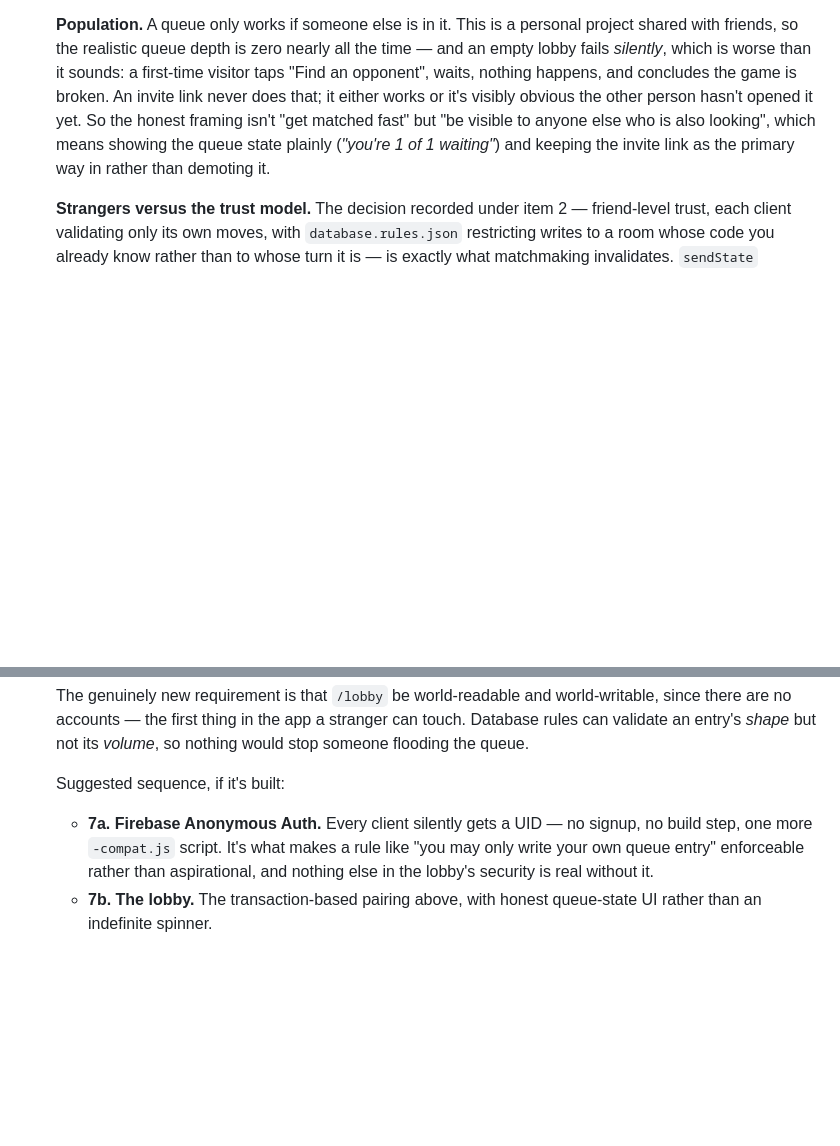
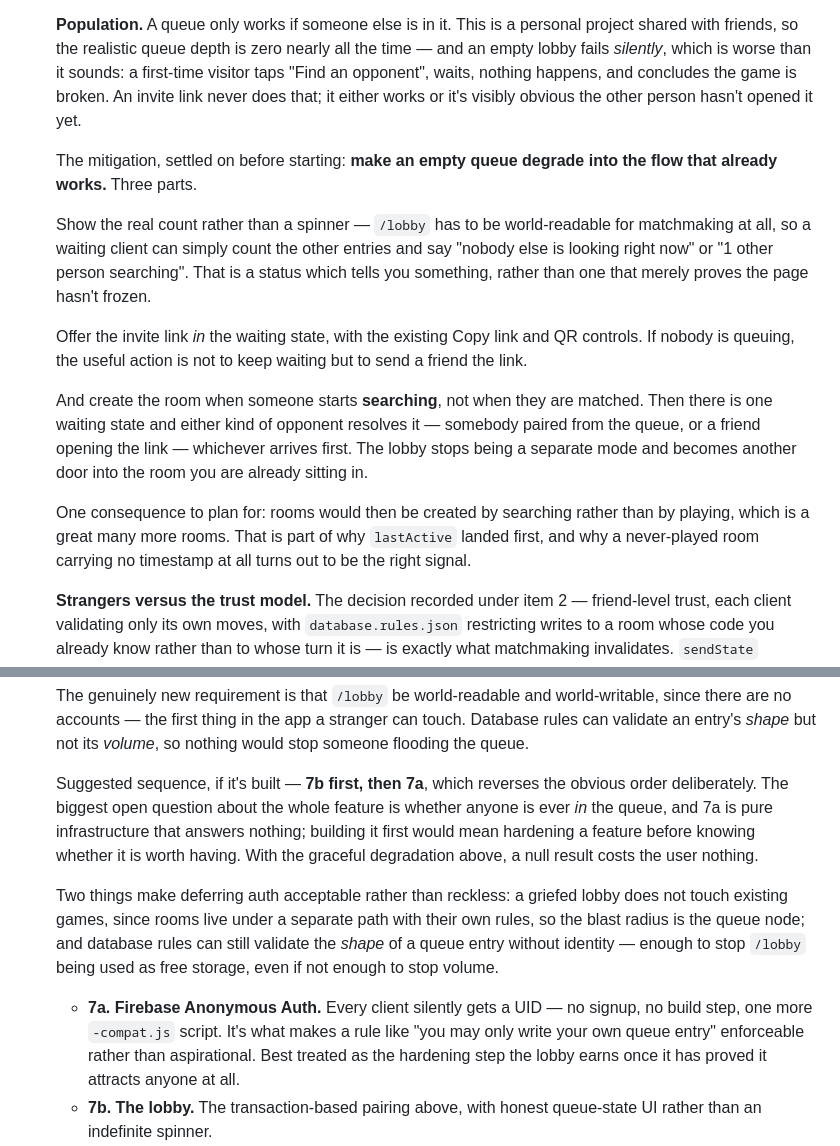
Before and after one commit to BackgammonGameDK/backgammon, a Markdown page: README.MD, 2 parts joined by grey strips. Rendered like a GitHub page; blank space fills up the shorter version.

Commit message:
docs: settle how an empty matchmaking queue should behave
Records the mitigation for item 7's population problem, which was the
larger of the two risks noted against it: make an empty queue degrade into
the flow that already works, rather than fail silently.

Three parts. Show the real count rather than a spinner, which the lobby
being world-readable makes possible. Offer the invite link inside the
waiting state, since the useful action when nobody is queuing is to send a
friend the link rather than keep waiting. And create the room when someone
starts searching rather than when they are matched, so one waiting state
serves both kinds of opponent - somebody paired from the queue, or a
friend opening the link - whichever arrives first.

Also reverses the suggested sequence to 7b before 7a, with the reasoning:
whether anyone is ever in the queue is the biggest open question about the
feature, and anonymous auth is pure infrastructure that answers none of
it. Deferring it is acceptable rather than reckless because a griefed
lobby cannot touch existing games - rooms are a separate path with their
own rules - and shape validation is still available without identity.

Docs only - no code, so no ?v= bump is due.

Co-Authored-By: Claude Opus 5 <noreply@anthropic.com>

```diff
--- a/README.MD
+++ b/README.MD
@@ -293,10 +293,31 @@ Ideas beyond the core build plan, not scheduled to a specific stage:
    worse than it sounds: a first-time visitor taps "Find an opponent",
    waits, nothing happens, and concludes the game is broken. An invite link
    never does that; it either works or it's visibly obvious the other
-   person hasn't opened it yet. So the honest framing isn't "get matched
-   fast" but "be visible to anyone else who is also looking", which means
-   showing the queue state plainly (*"you're 1 of 1 waiting"*) and keeping
-   the invite link as the primary way in rather than demoting it.
+   person hasn't opened it yet.
+
+   The mitigation, settled on before starting: **make an empty queue
+   degrade into the flow that already works.** Three parts.
+
+   Show the real count rather than a spinner — `/lobby` has to be
+   world-readable for matchmaking at all, so a waiting client can simply
+   count the other entries and say "nobody else is looking right now" or
+   "1 other person searching". That is a status which tells you something,
+   rather than one that merely proves the page hasn't frozen.
+
+   Offer the invite link *in* the waiting state, with the existing Copy
+   link and QR controls. If nobody is queuing, the useful action is not to
+   keep waiting but to send a friend the link.
+
+   And create the room when someone starts **searching**, not when they are
+   matched. Then there is one waiting state and either kind of opponent
+   resolves it — somebody paired from the queue, or a friend opening the
+   link — whichever arrives first. The lobby stops being a separate mode
+   and becomes another door into the room you are already sitting in.
+
+   One consequence to plan for: rooms would then be created by searching
+   rather than by playing, which is a great many more rooms. That is part
+   of why `lastActive` landed first, and why a never-played room carrying
+   no timestamp at all turns out to be the right signal.
 
    **Strangers versus the trust model.** The decision recorded under item 2
    — friend-level trust, each client validating only its own moves, with
@@ -325,12 +346,25 @@ Ideas beyond the core build plan, not scheduled to a specific stage:
    a stranger can touch. Database rules can validate an entry's *shape* but
    not its *volume*, so nothing would stop someone flooding the queue.
 
-   Suggested sequence, if it's built:
+   Suggested sequence, if it's built — **7b first, then 7a**, which
+   reverses the obvious order deliberately. The biggest open question about
+   the whole feature is whether anyone is ever *in* the queue, and 7a is
+   pure infrastructure that answers nothing; building it first would mean
+   hardening a feature before knowing whether it is worth having. With the
+   graceful degradation above, a null result costs the user nothing.
+
+   Two things make deferring auth acceptable rather than reckless: a
+   griefed lobby does not touch existing games, since rooms live under a
+   separate path with their own rules, so the blast radius is the queue
+   node; and database rules can still validate the *shape* of a queue entry
+   without identity — enough to stop `/lobby` being used as free storage,
+   even if not enough to stop volume.
+
    - **7a. Firebase Anonymous Auth.** Every client silently gets a UID — no
      signup, no build step, one more `-compat.js` script. It's what makes
      a rule like "you may only write your own queue entry" enforceable
-     rather than aspirational, and nothing else in the lobby's security is
-     real without it.
+     rather than aspirational. Best treated as the hardening step the
+     lobby earns once it has proved it attracts anyone at all.
    - **7b. The lobby.** The transaction-based pairing above, with honest
      queue-state UI rather than an indefinite spinner.
    - **7c. Validate incoming state in `rules.js`.** Rather than trusting a
```
